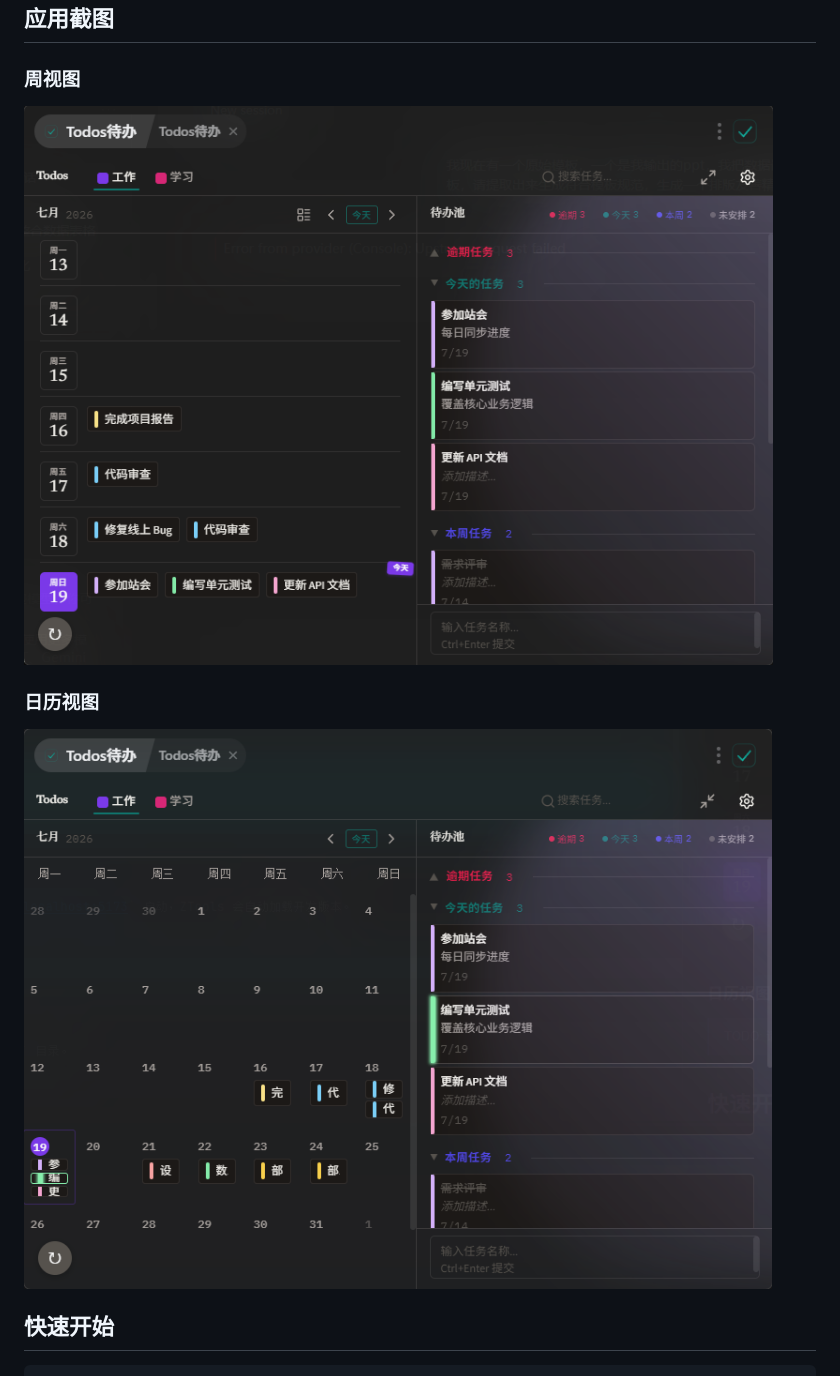
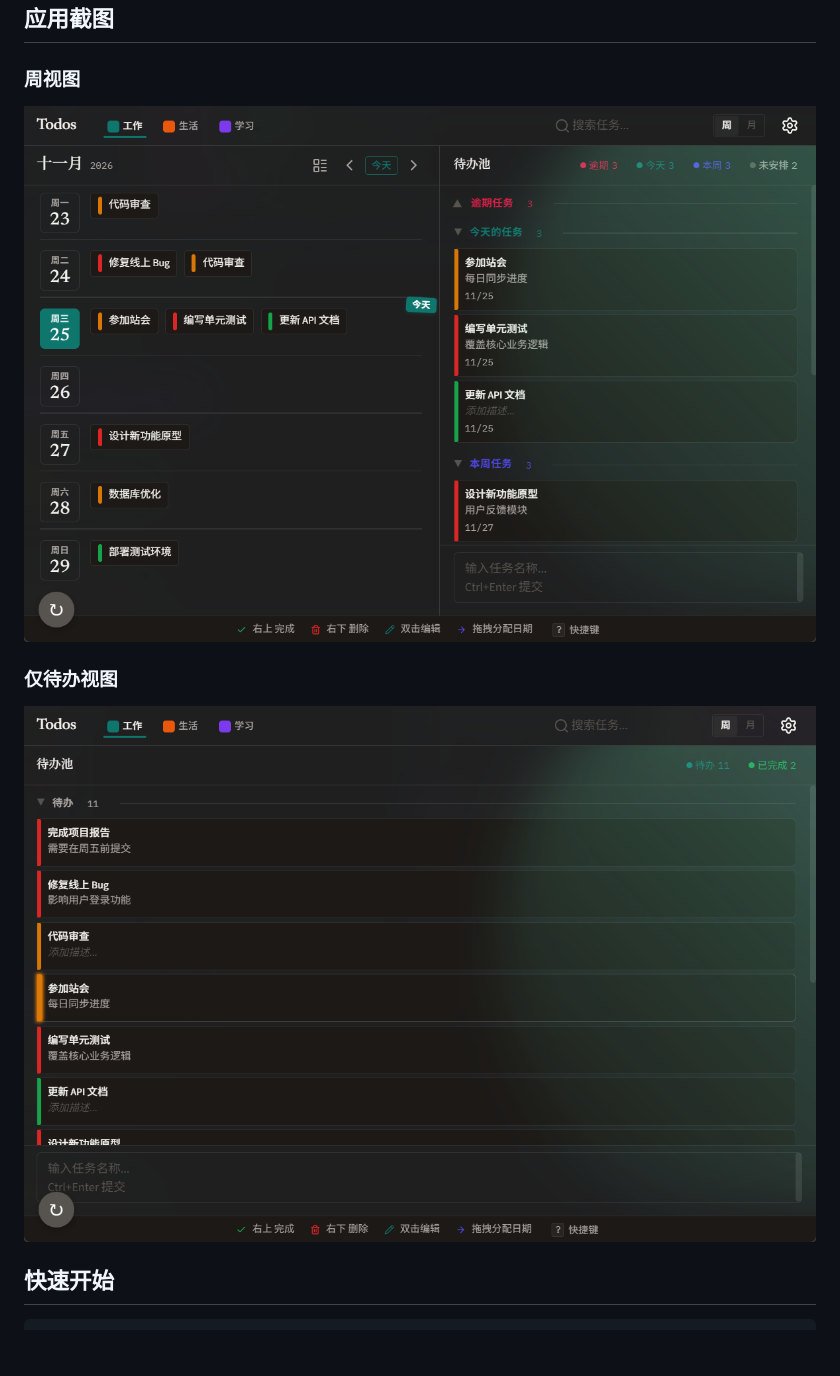
Before and after one commit to Code-Agitator/ztools-todos, a Markdown page: README.md, the part around the change. GitHub-like rendering; pictures changed too: docs/img.png, docs/img_1.png; blank space fills up the shorter version.

Commit message:
chore: docs

```diff
--- a/README.md
+++ b/README.md
@@ -31,7 +31,7 @@
 
 ### 周视图
 ![img.png](docs/img.png)
-### 日历视图
+### 仅待办视图
 ![img_1.png](docs/img_1.png)
 
 ## 快速开始
```
